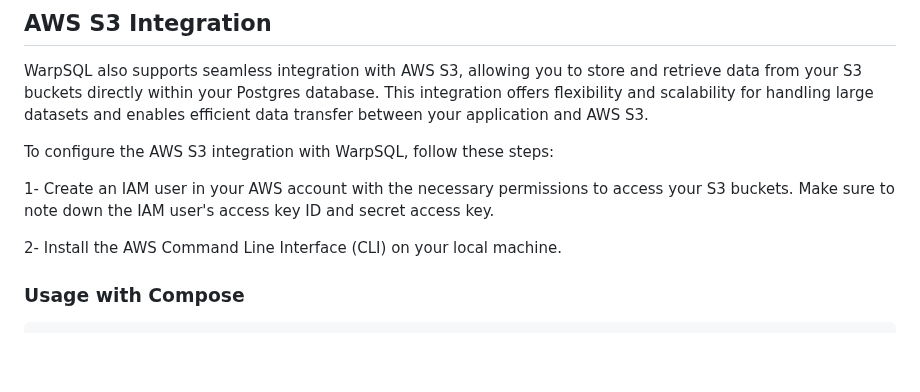
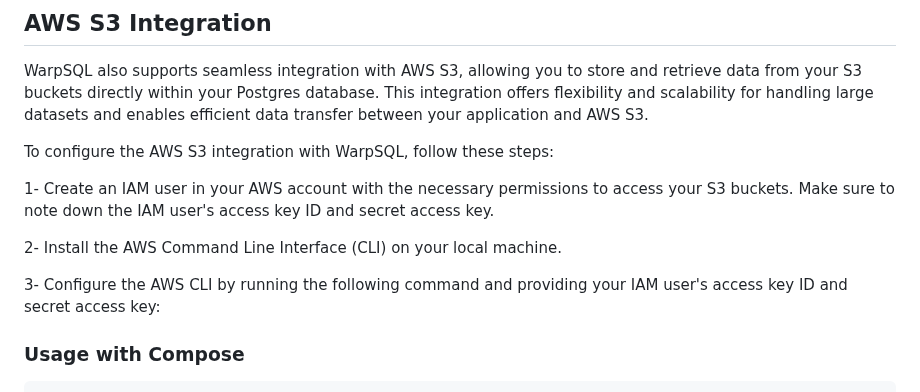
Before and after one commit to Samagra-Development/WarpSQL, a Markdown page: README.md, the part around the change. Drawn GitHub-style; blank space fills up the shorter version.

```diff
--- a/README.md
+++ b/README.md
@@ -26,6 +26,9 @@ To configure the AWS S3 integration with WarpSQL, follow these steps:
 1- Create an IAM user in your AWS account with the necessary permissions to access your S3 buckets. Make sure to note down the IAM user's access key ID and secret access key.
 
 2- Install the AWS Command Line Interface (CLI) on your local machine.
+
+3- Configure the AWS CLI by running the following command and providing your IAM user's access key ID and secret access key:
+
 
 
 
```
